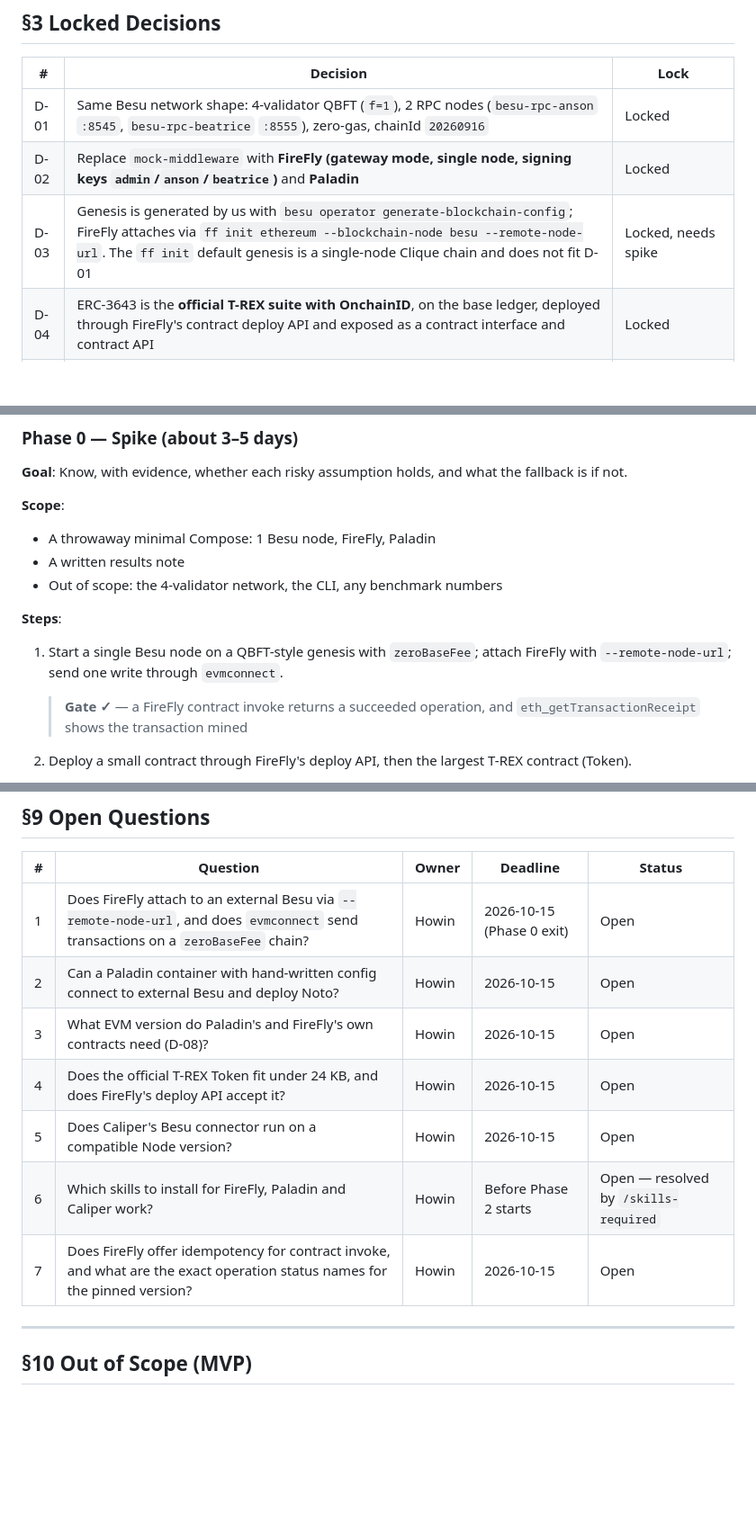
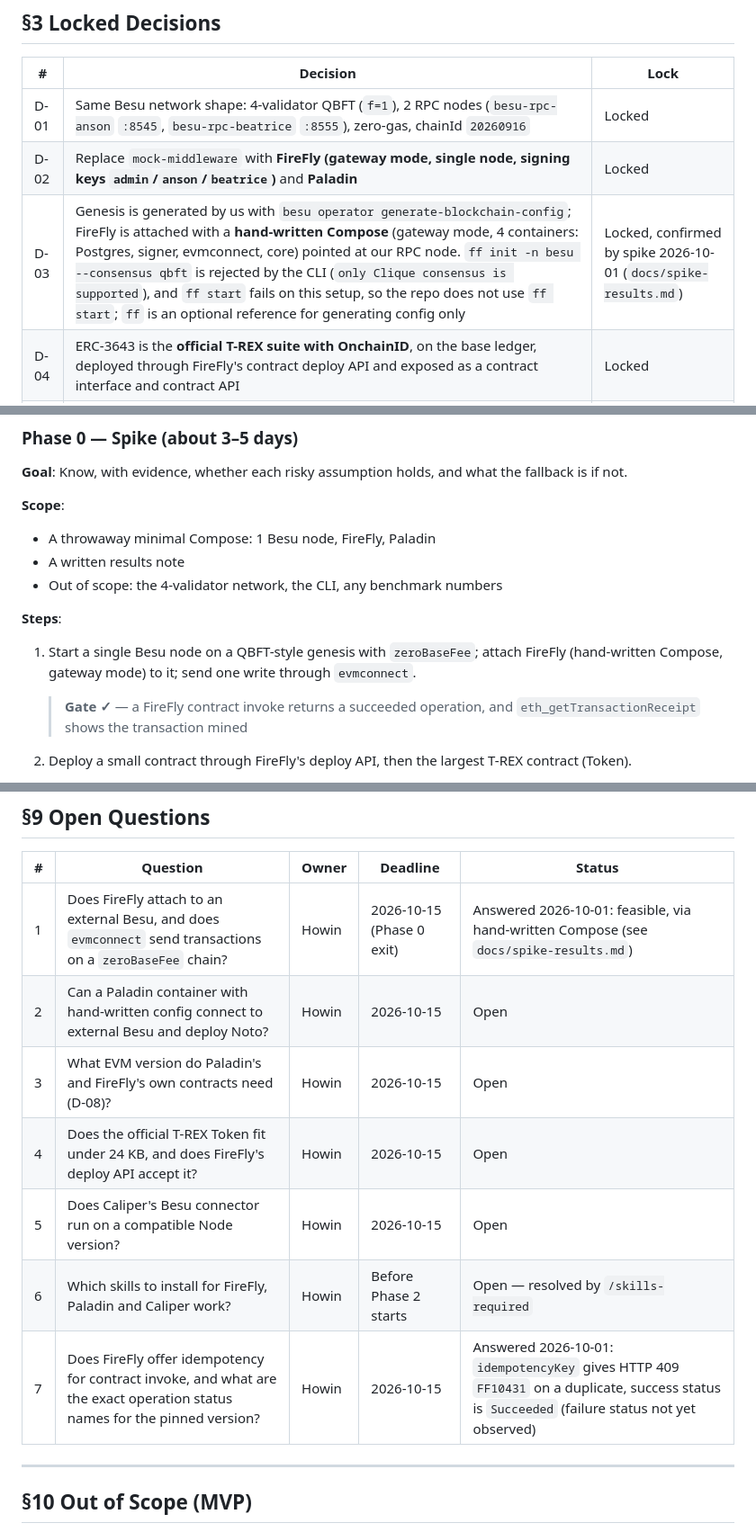
Before and after one commit to hohowin/besu-with-firefly, a Markdown page: docs/plan.md, 3 parts joined by grey strips. Shown at 90% size. Drawn GitHub-style; blank space fills up the shorter version.

```diff
--- a/docs/plan.md
+++ b/docs/plan.md
@@ -29,7 +29,7 @@ Not applicable — no planned expansion axes that need a generic data model (CLA
 |---|----------|------|
 | D-01 | Same Besu network shape: 4-validator QBFT (`f=1`), 2 RPC nodes (`besu-rpc-anson` `:8545`, `besu-rpc-beatrice` `:8555`), zero-gas, chainId `20260916` | Locked |
 | D-02 | Replace `mock-middleware` with **FireFly (gateway mode, single node, signing keys `admin`/`anson`/`beatrice`)** and **Paladin** | Locked |
-| D-03 | Genesis is generated by us with `besu operator generate-blockchain-config`; FireFly attaches via `ff init ethereum --blockchain-node besu --remote-node-url`. The `ff init` default genesis is a single-node Clique chain and does not fit D-01 | Locked, needs spike |
+| D-03 | Genesis is generated by us with `besu operator generate-blockchain-config`; FireFly is attached with a **hand-written Compose** (gateway mode, 4 containers: Postgres, signer, evmconnect, core) pointed at our RPC node. `ff init -n besu --consensus qbft` is rejected by the CLI (`only Clique consensus is supported`), and `ff start` fails on this setup, so the repo does not use `ff start`; `ff` is an optional reference for generating config only | Locked, confirmed by spike 2026-10-01 (`docs/spike-results.md`) |
 | D-04 | ERC-3643 is the **official T-REX suite with OnchainID**, on the base ledger, deployed through FireFly's contract deploy API and exposed as a contract interface and contract API | Locked |
 | D-05 | Paladin role is a privacy demo with **Noto** only (two Paladin nodes plus a notary). Zeto, Pente and ERC-3643-in-Pente are post-MVP | Locked |
 | D-06 | Client is a **Python CLI** (`src/core` pure logic, FireFly HTTP adapter, CLI adapter) with four commands: register, invoke, query, show tx/events. v1 does not drive Paladin | Locked |
@@ -60,7 +60,7 @@ Timelines are rough estimates for a solo developer, not commitments.
 
 **Steps**:
 
-1. Start a single Besu node on a QBFT-style genesis with `zeroBaseFee`; attach FireFly with `--remote-node-url`; send one write through `evmconnect`.
+1. Start a single Besu node on a QBFT-style genesis with `zeroBaseFee`; attach FireFly (hand-written Compose, gateway mode) to it; send one write through `evmconnect`.
    > **Gate ✓** — a FireFly contract invoke returns a succeeded operation, and `eth_getTransactionReceipt` shows the transaction mined
 
 2. Deploy a small contract through FireFly's deploy API, then the largest T-REX contract (Token).
@@ -369,13 +369,13 @@ Phase 1 is sliced horizontally by layer, not by vertical slice (see rationale be
 
 | # | Question | Owner | Deadline | Status |
 |---|----------|-------|----------|--------|
-| 1 | Does FireFly attach to an external Besu via `--remote-node-url`, and does `evmconnect` send transactions on a `zeroBaseFee` chain? | Howin | 2026-10-15 (Phase 0 exit) | Open |
+| 1 | Does FireFly attach to an external Besu, and does `evmconnect` send transactions on a `zeroBaseFee` chain? | Howin | 2026-10-15 (Phase 0 exit) | Answered 2026-10-01: feasible, via hand-written Compose (see `docs/spike-results.md`) |
 | 2 | Can a Paladin container with hand-written config connect to external Besu and deploy Noto? | Howin | 2026-10-15 | Open |
 | 3 | What EVM version do Paladin's and FireFly's own contracts need (D-08)? | Howin | 2026-10-15 | Open |
 | 4 | Does the official T-REX Token fit under 24 KB, and does FireFly's deploy API accept it? | Howin | 2026-10-15 | Open |
 | 5 | Does Caliper's Besu connector run on a compatible Node version? | Howin | 2026-10-15 | Open |
 | 6 | Which skills to install for FireFly, Paladin and Caliper work? | Howin | Before Phase 2 starts | Open — resolved by `/skills-required` |
-| 7 | Does FireFly offer idempotency for contract invoke, and what are the exact operation status names for the pinned version? | Howin | 2026-10-15 | Open |
+| 7 | Does FireFly offer idempotency for contract invoke, and what are the exact operation status names for the pinned version? | Howin | 2026-10-15 | Answered 2026-10-01: `idempotencyKey` gives HTTP 409 `FF10431` on a duplicate, success status is `Succeeded` (failure status not yet observed) |
 
 ---
 
```
Also changed, not shown: README.md (+1 -1 lines), docs/deliverables.md (+2 -2 lines).
